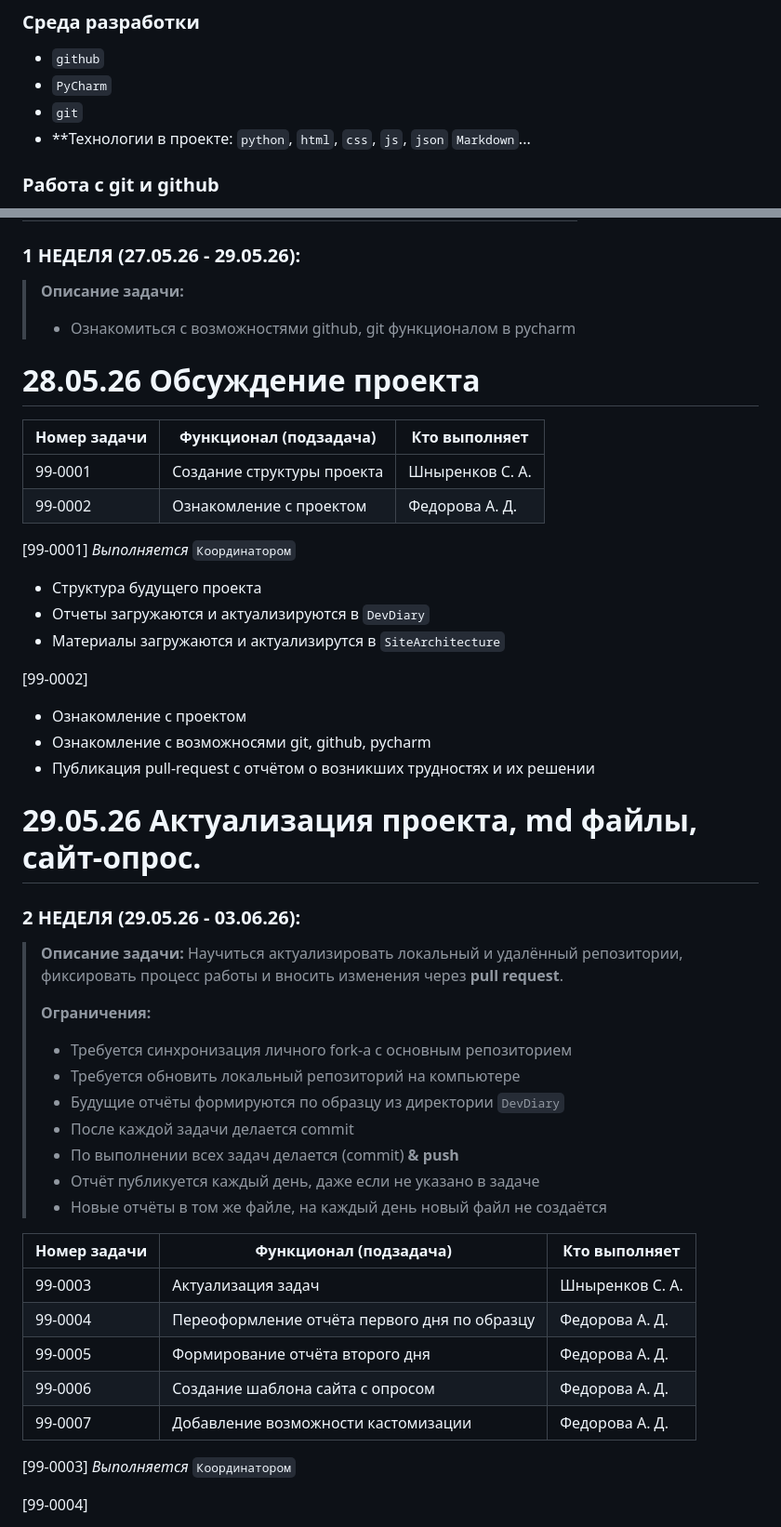
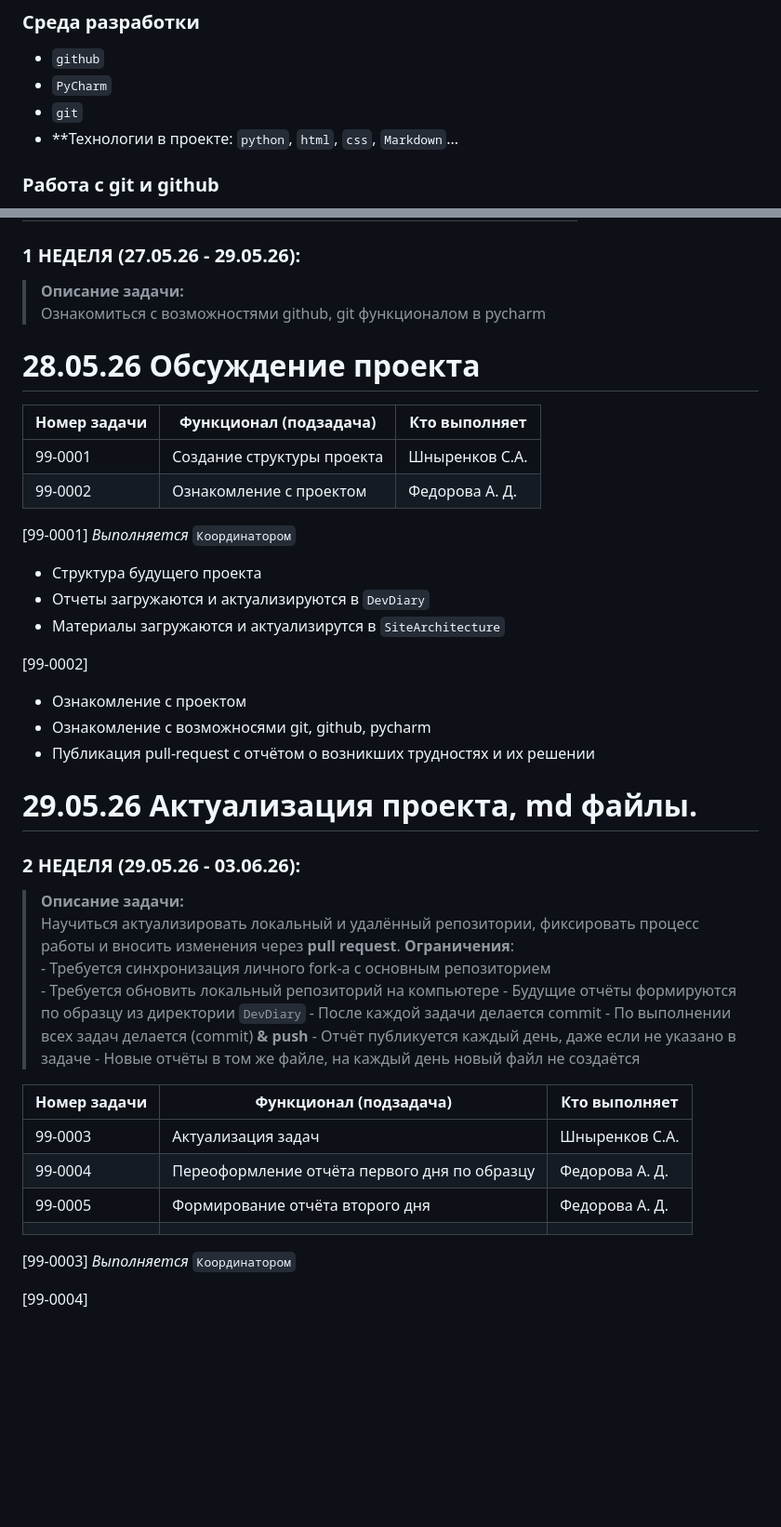
Before and after one commit to Alina515-web/instant-survey, a Markdown page: README.md, 2 parts joined by grey strips. Shown at 93% size. Drawn GitHub-style; blank space fills up the shorter version.

Commit message:
Revert "99-0003 / New tasks"

```diff
--- a/README.md
+++ b/README.md
@@ -10,7 +10,7 @@
 - `github`
 - `PyCharm`
 - `git`
-- **Технологии в проекте: `python`, `html`, `css`, `js`, `json` `Markdown`...
+- **Технологии в проекте: `python`, `html`, `css`, `Markdown`...
 
 
 ### Работа с git и github
@@ -39,15 +39,15 @@
 
 ### 1 НЕДЕЛЯ (27.05.26 - 29.05.26):
 > **Описание задачи:**
->- Ознакомиться с возможностями github, git функционалом в pycharm
+ Ознакомиться с возможностями github, git функционалом в pycharm
 
 
 # 28.05.26 Обсуждение проекта
 
-| Номер задачи | Функционал (подзадача)     | Кто выполняет   |
-| ------------ | -------------------------- |-----------------|
-| 99-0001      | Создание структуры проекта | Шныренков С. А. |
-| 99-0002      | Ознакомление с проектом    | Федорова А. Д.  |
+| Номер задачи | Функционал (подзадача)     | Кто выполняет  |
+| ------------ | -------------------------- | -------------- |
+| 99-0001      | Создание структуры проекта | Шныренков С.А. |
+| 99-0002      | Ознакомление с проектом    | Федорова А. Д. |
 
 [99-0001]  *Выполняется* `Координатором`
 - Структура будущего проекта
@@ -60,28 +60,26 @@
 - Публикация pull-request с отчётом о возникших трудностях и их решении
 
 
-# 29.05.26 Актуализация проекта, md файлы, сайт-опрос.
+# 29.05.26 Актуализация проекта, md файлы.
 
 ### 2 НЕДЕЛЯ (29.05.26 - 03.06.26):
->**Описание задачи:**
-Научиться актуализировать локальный и удалённый репозитории, фиксировать процесс работы и вносить изменения через **pull request**.
->
->**Ограничения:**
->- Требуется синхронизация личного fork-a с основным репозиторием
->- Требуется обновить локальный репозиторий на компьютере
->- Будущие отчёты формируются по образцу из директории `DevDiary`
->- После каждой задачи делается commit
->- По выполнении всех задач делается (commit) **& push**
->- Отчёт публикуется каждый день, даже если не указано в задаче
->- Новые отчёты в том же файле, на каждый день новый файл не создаётся
+> **Описание задачи:**
+ Научиться актуализировать локальный и удалённый репозитории, фиксировать процесс работы и вносить изменения через **pull request**.
+  **Ограничения**:
+	- Требуется синхронизация личного fork-a с основным репозиторием
+	- Требуется обновить локальный репозиторий на компьютере
+	- Будущие отчёты формируются по образцу из директории `DevDiary`
+	- После каждой задачи делается commit
+	- По выполнении всех задач делается (commit) **& push**
+	- Отчёт публикуется каждый день, даже если не указано в задаче
+	- Новые отчёты в том же файле, на каждый день новый файл не создаётся
 
-| Номер задачи | Функционал (подзадача)                       | Кто выполняет   |
-|--------------|----------------------------------------------|-----------------|
-| 99-0003      | Актуализация задач                           | Шныренков С. А. |
-| 99-0004      | Переоформление отчёта первого дня по образцу | Федорова А. Д.  |
-| 99-0005      | Формирование отчёта второго дня              | Федорова А. Д.  |
-| 99-0006      | Создание шаблона сайта с опросом             | Федорова А. Д.  |
-| 99-0007      | Добавление возможности кастомизации          | Федорова А. Д.  |
+| Номер задачи | Функционал (подзадача)                     | Кто выполняет  |
+|--------------|--------------------------------------------|----------------|
+| 99-0003      | Актуализация задач                         | Шныренков С.А. |
+| 99-0004      | Переоформление отчёта первого дня по образцу | Федорова А. Д. |
+| 99-0005      | Формирование отчёта второго дня            | Федорова А. Д. |
+|              |                                            |                |
 
 [99-0003]  *Выполняется* `Координатором`
 
```
Also changed, not shown: other parts of README.md (+0 -14 lines).
